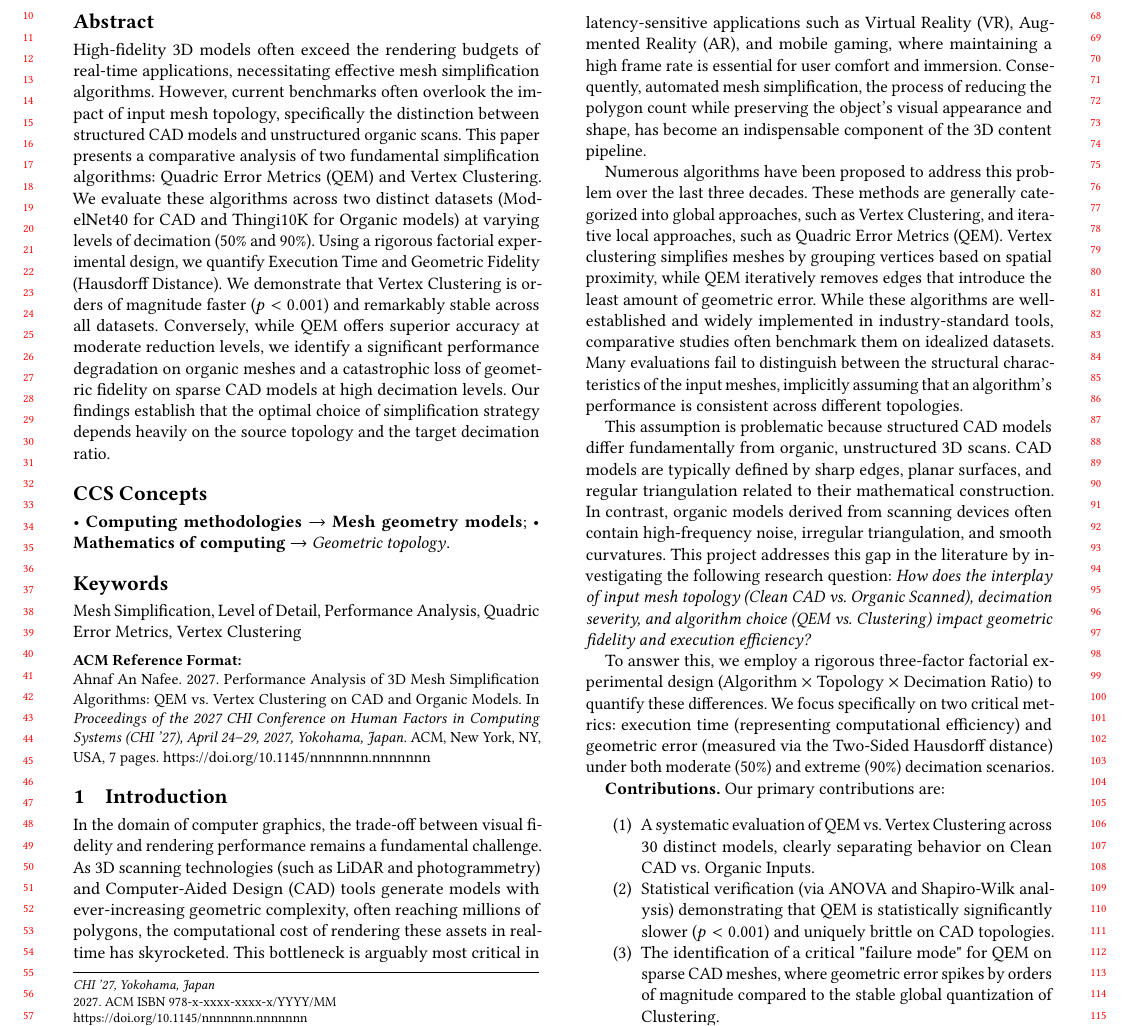
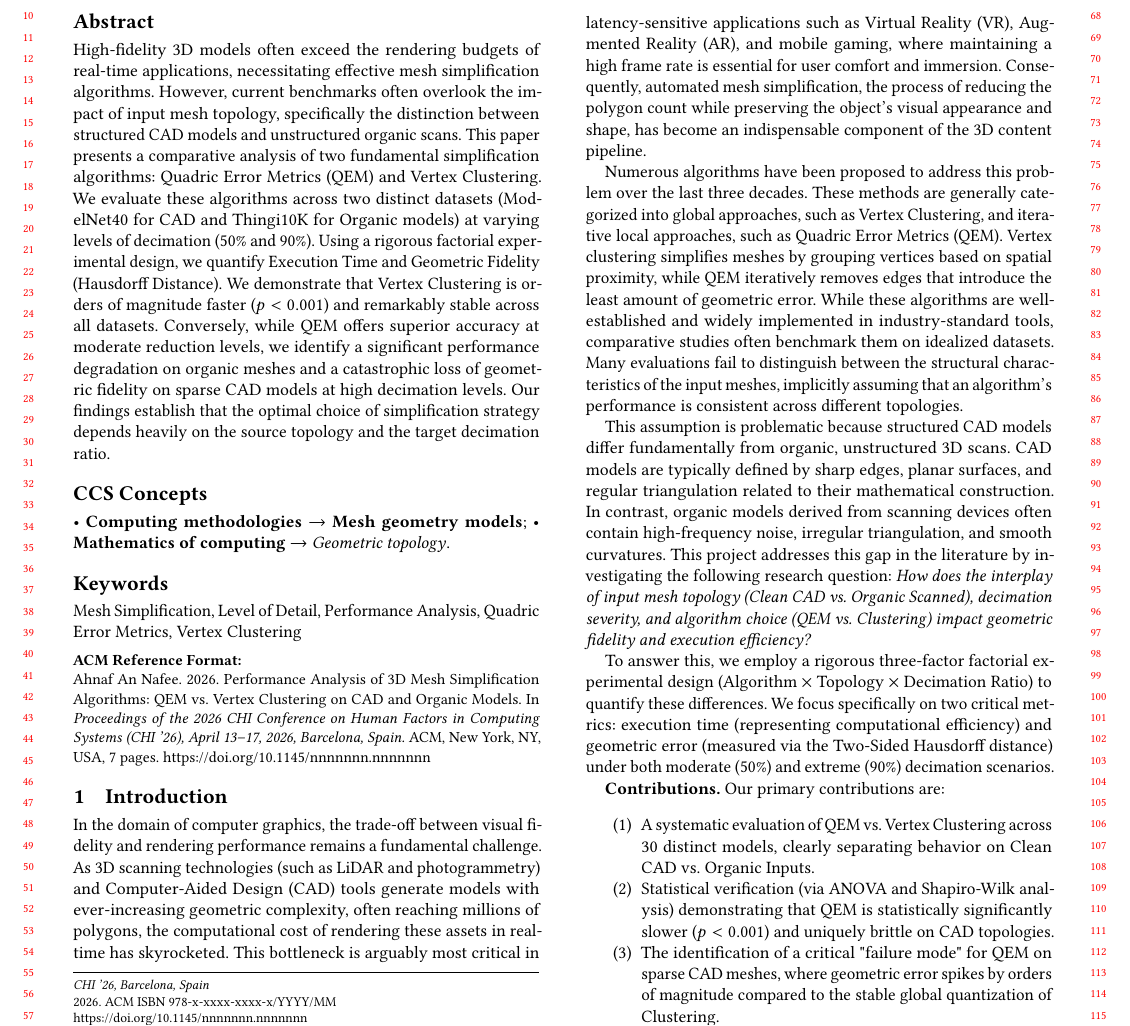
Before and after one commit to ahnafnafee/mesh-decimation-benchmark, a LaTeX paper (Report/main.tex): part of page 1 of 7, cut so that both start at the same text. Compiled offline with pdfLaTeX.

Commit message:
Update paper metadata for CHI 2026 (Barcelona)
Update ACM metadata in Report/main.tex to reflect CHI '26 (2026) in Barcelona, including copyright year, acmYear, acmConference, and acmBooktitle. Recompiled artifacts (Report/main.pdf and Report/main.log) were updated accordingly — log shows a new compilation timestamp, minor memory/string count differences, and a slightly changed PDF byte size.

```diff
--- a/Report/main.tex
+++ b/Report/main.tex
@@ -11,10 +11,10 @@
 
 %% Submission metadata (paper not yet published; placeholders kept for production).
 \setcopyright{none}
-\copyrightyear{2027}
-\acmYear{2027}
-\acmConference[CHI '27]{Proceedings of the 2027 CHI Conference on Human Factors in Computing Systems}{April 24--29, 2027}{Yokohama, Japan}
-\acmBooktitle{Proceedings of the 2027 CHI Conference on Human Factors in Computing Systems (CHI '27), April 24--29, 2027, Yokohama, Japan}
+\copyrightyear{2026}
+\acmYear{2026}
+\acmConference[CHI '26]{Proceedings of the 2026 CHI Conference on Human Factors in Computing Systems}{April 13--17, 2026}{Barcelona, Spain}
+\acmBooktitle{Proceedings of the 2026 CHI Conference on Human Factors in Computing Systems (CHI '26), April 13--17, 2026, Barcelona, Spain}
 
 \usepackage{booktabs} % For formal tables
 \usepackage{graphicx}
```
Also changed, not shown: Report/main.pdf, 1 other file.
